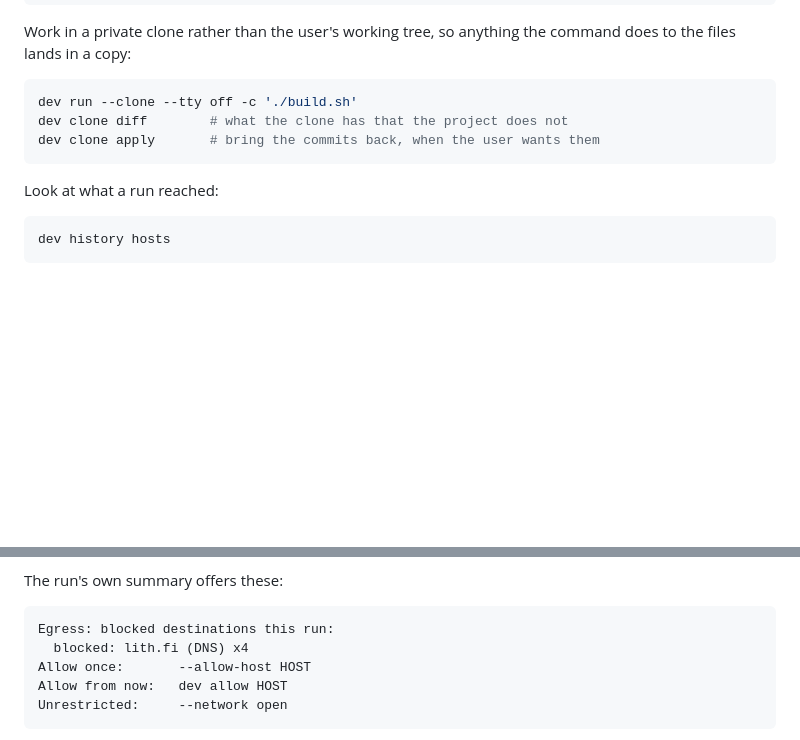
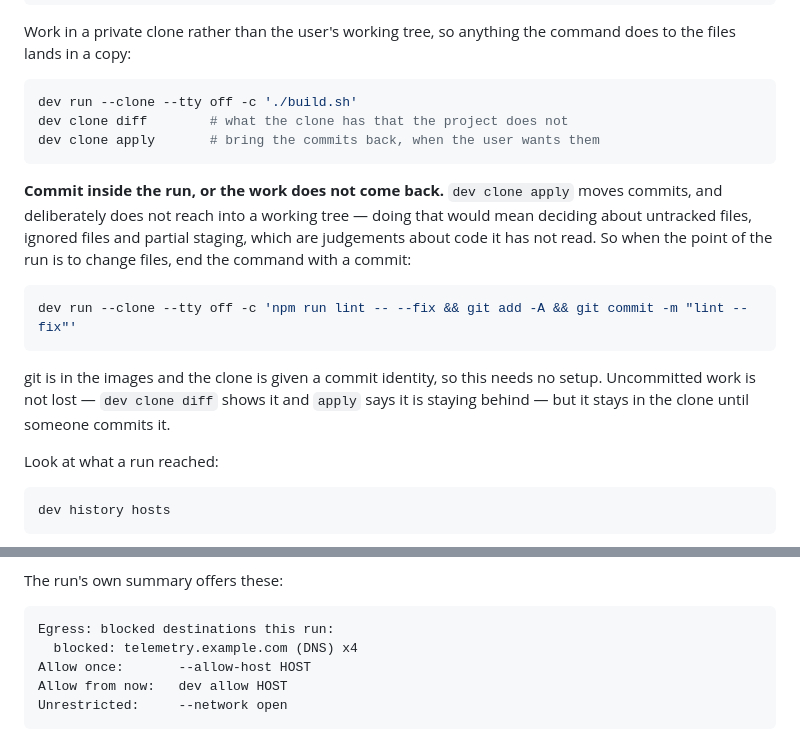
Before and after one commit to mwing/isolated-dev, a Markdown page: skills/sandboxed-execution/SKILL.md, 2 parts joined by grey strips. Drawn GitHub-style; blank space fills up the shorter version.

Commit message:
skills: a neutral example host, and the step that makes work come back
The blocked-destination example named a real domain from a local
exfiltration demo. Replaced with example.com, which is reserved for
exactly this (RFC 2606) and cannot become someone's problem.

And the gap that mattered more: the skill told an agent to work in a
clone without saying that `dev clone apply` moves commits. A run that
edits files and stops leaves the work uncommitted, where apply
deliberately will not reach — so the agent would have reported success
and the user would have found nothing. It now says to end such a command
with a commit, and shows one.

Verified rather than assumed: git is in every language template, the
clone is given a commit identity by Prepare, and a run ending in `git
commit` produces a commit that `dev clone diff` then lists. The test
commit was reset out of the scratch clone afterwards.

````diff
--- a/skills/sandboxed-execution/SKILL.md
+++ b/skills/sandboxed-execution/SKILL.md
@@ -71,6 +71,22 @@ dev clone diff        # what the clone has that the project does not
 dev clone apply       # bring the commits back, when the user wants them
 ```
 
+**Commit inside the run, or the work does not come back.** `dev clone
+apply` moves commits, and deliberately does not reach into a working
+tree — doing that would mean deciding about untracked files, ignored files
+and partial staging, which are judgements about code it has not read. So
+when the point of the run is to change files, end the command with a
+commit:
+
+```sh
+dev run --clone --tty off -c 'npm run lint -- --fix && git add -A && git commit -m "lint --fix"'
+```
+
+git is in the images and the clone is given a commit identity, so this
+needs no setup. Uncommitted work is not lost — `dev clone diff` shows it
+and `apply` says it is staying behind — but it stays in the clone until
+someone commits it.
+
 Look at what a run reached:
 
 ```sh
@@ -105,7 +121,7 @@ The run's own summary offers these:
 
 ```
 Egress: blocked destinations this run:
-  blocked: lith.fi (DNS) x4
+  blocked: telemetry.example.com (DNS) x4
 Allow once:       --allow-host HOST
 Allow from now:   dev allow HOST
 Unrestricted:     --network open
````
